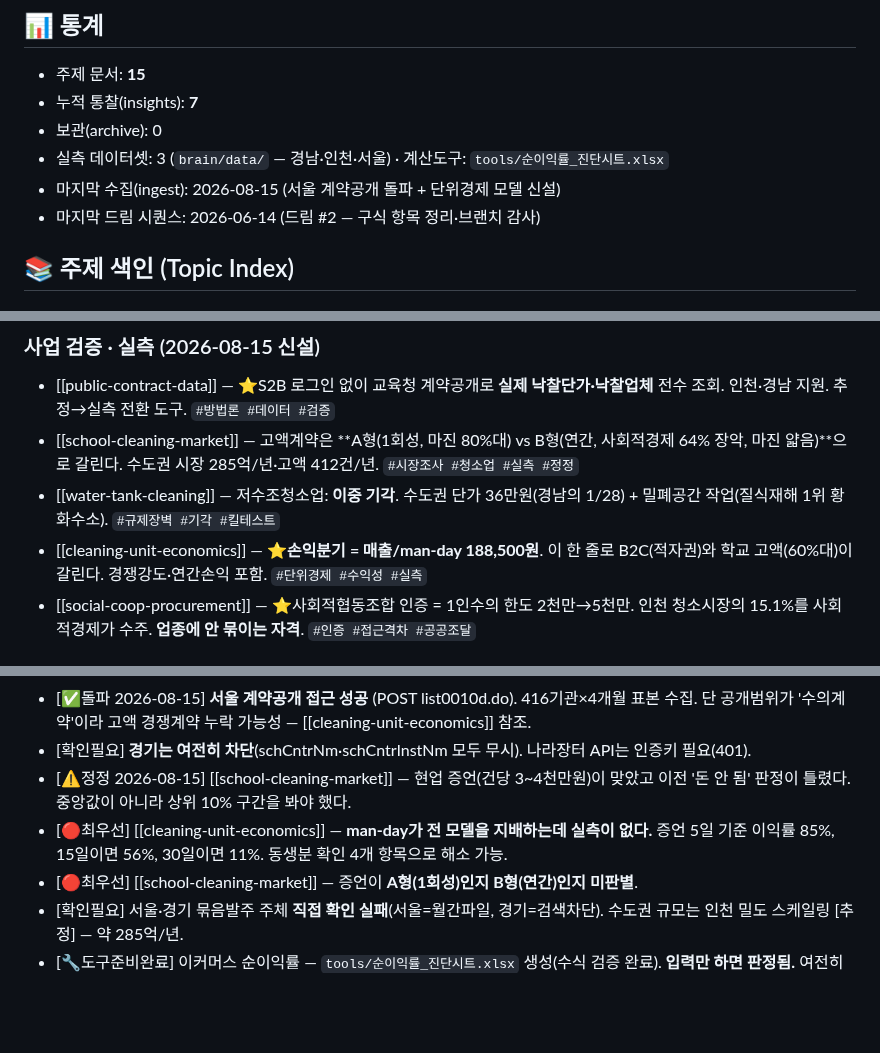
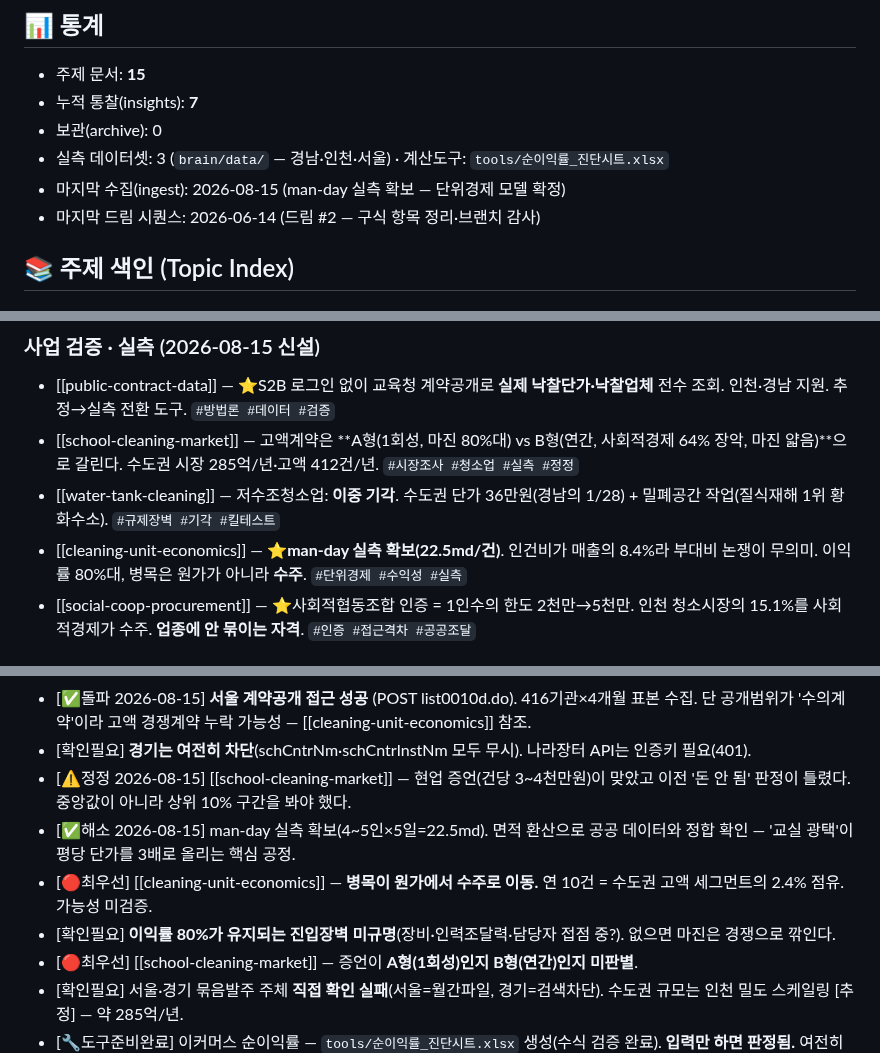
Before and after one commit to kotkim8210/kotkim8210, a Markdown page: brain/wiki/MAP.md, 3 parts joined by grey strips. GitHub-like rendering; blank space fills up the shorter version.

Commit message:
man-day 실측 반영 — 단위경제 모델 확정, 병목이 원가에서 수주로 이동
현업 실측을 받아 최대 미검증 항목을 해소했다.
4~5명 × 5일 = 20~25 man-day, 작업범위는 복도 + 교실(먼지·광택기) +
계단(고압수)이고 화장실은 계약 제외사항이다.

1) 부대비 논쟁이 이 세그먼트에서는 무의미해졌다
   22.5md × 일당 13만 = 인건비 292만원으로 매출 3,500만원의 8.4%다.
   미실측이던 기타원가를 1,000만원(인건비의 3.4배)으로 잡아도 이익률 62.9%.
   부대비가 결정적인 것은 B2C·B형 연간처럼 인건비 비중이 높은 쪽뿐이다.

2) 데이터와 증언의 충돌이 면적으로 풀렸다
   겉보기에는 인천 묶음발주 학교당 267만원 대 증언 3,500만원으로 13배
   차이였다. 학교 연면적 8,000㎡(2,420평) 기준으로 환산하면:
   - 인천 묶음은 "실내 복도계단"만 = 484~605평 → 평당 4,400~5,500원
   - 증언은 복도+교실광택+계단 = 2,420평 → 평당 14,463원
   같은 평당 단가 체계 안에서 작업 범위가 다를 뿐이었다.
   교실 광택(폴리셔) 공정이 평당 단가를 약 3배로 올린다.
   생산성도 108평/man-day로 타당한 범위였다.

3) 병목이 이동했다
   연 10건이면 매출 3.5억·순이익 2.79억(79.9%)·월 2,329만원이고
   4.5인팀 가동은 50일뿐이다. 방학 집중 구조상 연 60~90일이 상한이므로
   물리적 천장은 연 12~18건이다. 즉 제약은 원가도 man-day도 아니라
   수주 건수이며, 연 10건은 수도권 고액 세그먼트 412건의 2.4%다.

4) 새로 생긴 질문
   이익률 80%가 유지되려면 진입장벽이 있어야 한다. 장비 운용 숙련,
   방학 2개월 인력 동원력, 학교 담당자 접점이 후보이나 셋 다 미검증이다.
   인천 고액 세그먼트 업체 17곳 중 64.7%가 1건만 수주한 것은 진입은
   쉬우나 반복 수주가 어렵다는 신호일 수 있다.

Co-Authored-By: Claude Opus 5 <noreply@anthropic.com>
Claude-Session: https://claude.ai/code/session_01FfmZybNgkpV3JZuyjcrxoT

```diff
--- a/brain/wiki/MAP.md
+++ b/brain/wiki/MAP.md
@@ -8,7 +8,7 @@
 - 누적 통찰(insights): **7**
 - 보관(archive): 0
 - 실측 데이터셋: 3 (`brain/data/` — 경남·인천·서울) · 계산도구: `tools/순이익률_진단시트.xlsx`
-- 마지막 수집(ingest): 2026-08-15 (서울 계약공개 돌파 + 단위경제 모델 신설)
+- 마지막 수집(ingest): 2026-08-15 (man-day 실측 확보 — 단위경제 모델 확정)
 - 마지막 드림 시퀀스: 2026-06-14 (드림 #2 — 구식 항목 정리·브랜치 감사)
 
 ## 📚 주제 색인 (Topic Index)
@@ -30,7 +30,7 @@
 - [[public-contract-data]] — ⭐S2B 로그인 없이 교육청 계약공개로 **실제 낙찰단가·낙찰업체** 전수 조회. 인천·경남 지원. 추정→실측 전환 도구. `#방법론 #데이터 #검증`
 - [[school-cleaning-market]] — 고액계약은 **A형(1회성, 마진 80%대) vs B형(연간, 사회적경제 64% 장악, 마진 얇음)**으로 갈린다. 수도권 시장 285억/년·고액 412건/년. `#시장조사 #청소업 #실측 #정정`
 - [[water-tank-cleaning]] — 저수조청소업: **이중 기각**. 수도권 단가 36만원(경남의 1/28) + 밀폐공간 작업(질식재해 1위 황화수소). `#규제장벽 #기각 #킬테스트`
-- [[cleaning-unit-economics]] — ⭐**손익분기 = 매출/man-day 188,500원**. 이 한 줄로 B2C(적자권)와 학교 고액(60%대)이 갈린다. 경쟁강도·연간손익 포함. `#단위경제 #수익성 #실측`
+- [[cleaning-unit-economics]] — ⭐**man-day 실측 확보(22.5md/건)**. 인건비가 매출의 8.4%라 부대비 논쟁이 무의미. 이익률 80%대, 병목은 원가가 아니라 **수주**. `#단위경제 #수익성 #실측`
 - [[social-coop-procurement]] — ⭐사회적협동조합 인증 = 1인수의 한도 2천만→5천만. 인천 청소시장의 15.1%를 사회적경제가 수주. **업종에 안 묶이는 자격**. `#인증 #접근격차 #공공조달`
 
 ### 워크플로 3단계
@@ -107,7 +107,9 @@ school-cleaning-market ══(1인수의 94~99%가 전제)══► social-coop-
 - [✅돌파 2026-08-15] **서울 계약공개 접근 성공** (POST list0010d.do). 416기관×4개월 표본 수집. 단 공개범위가 '수의계약'이라 고액 경쟁계약 누락 가능성 — [[cleaning-unit-economics]] 참조.
 - [확인필요] **경기는 여전히 차단**(schCntrNm·schCntrInstNm 모두 무시). 나라장터 API는 인증키 필요(401).
 - [⚠️정정 2026-08-15] [[school-cleaning-market]] — 현업 증언(건당 3~4천만원)이 맞았고 이전 '돈 안 됨' 판정이 틀렸다. 중앙값이 아니라 상위 10% 구간을 봐야 했다.
-- [🔴최우선] [[cleaning-unit-economics]] — **man-day가 전 모델을 지배하는데 실측이 없다.** 증언 5일 기준 이익률 85%, 15일이면 56%, 30일이면 11%. 동생분 확인 4개 항목으로 해소 가능.
+- [✅해소 2026-08-15] man-day 실측 확보(4~5인×5일=22.5md). 면적 환산으로 공공 데이터와 정합 확인 — '교실 광택'이 평당 단가를 3배로 올리는 핵심 공정.
+- [🔴최우선] [[cleaning-unit-economics]] — **병목이 원가에서 수주로 이동.** 연 10건 = 수도권 고액 세그먼트의 2.4% 점유. 가능성 미검증.
+- [확인필요] **이익률 80%가 유지되는 진입장벽 미규명**(장비·인력조달력·담당자 접점 중?). 없으면 마진은 경쟁으로 깎인다.
 - [🔴최우선] [[school-cleaning-market]] — 증언이 **A형(1회성)인지 B형(연간)인지 미판별**.
 - [확인필요] 서울·경기 묶음발주 주체 **직접 확인 실패**(서울=월간파일, 경기=검색차단). 수도권 규모는 인천 밀도 스케일링 [추정] — 약 285억/년.
 - [🔧도구준비완료] 이커머스 순이익률 — `tools/순이익률_진단시트.xlsx` 생성(수식 검증 완료). **입력만 하면 판정됨.** 여전히 미측정 상태.
```
Also changed, not shown: 1 other file.
